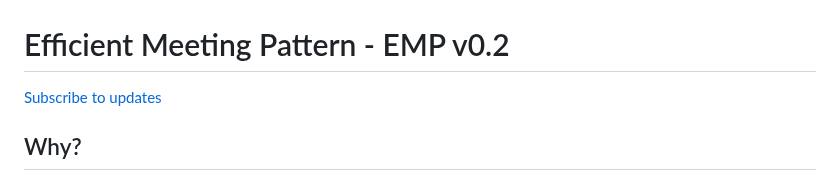
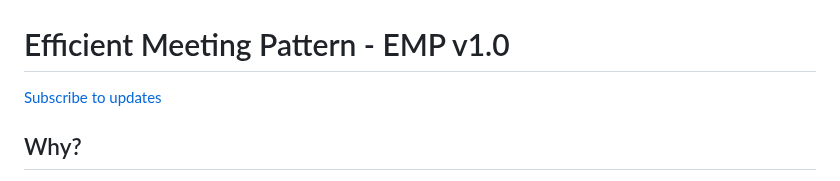
Before and after one commit to blamouche/notimetowaste, a Markdown page: README.md, the part around the change. Rendered like a GitHub page.

Commit message:
Version number update

```diff
--- a/README.md
+++ b/README.md
@@ -1,6 +1,6 @@
 [![Logo](icons/logo.png)](https://blamouche.github.io/efficientmeeting/)
 
-# Efficient Meeting Pattern - EMP  v0.2
+# Efficient Meeting Pattern - EMP  v1.0
 
 [Subscribe to updates](https://subscribepage.io/efficientmeeting)
 
```
